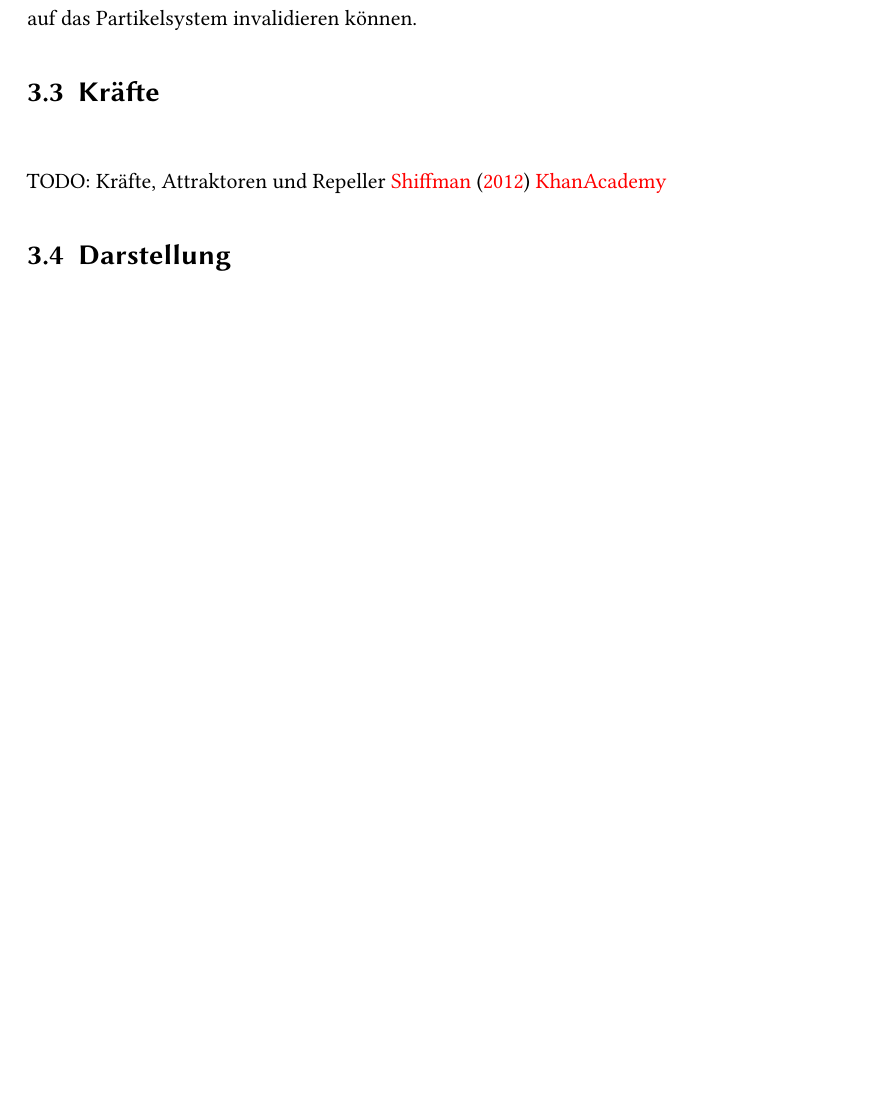
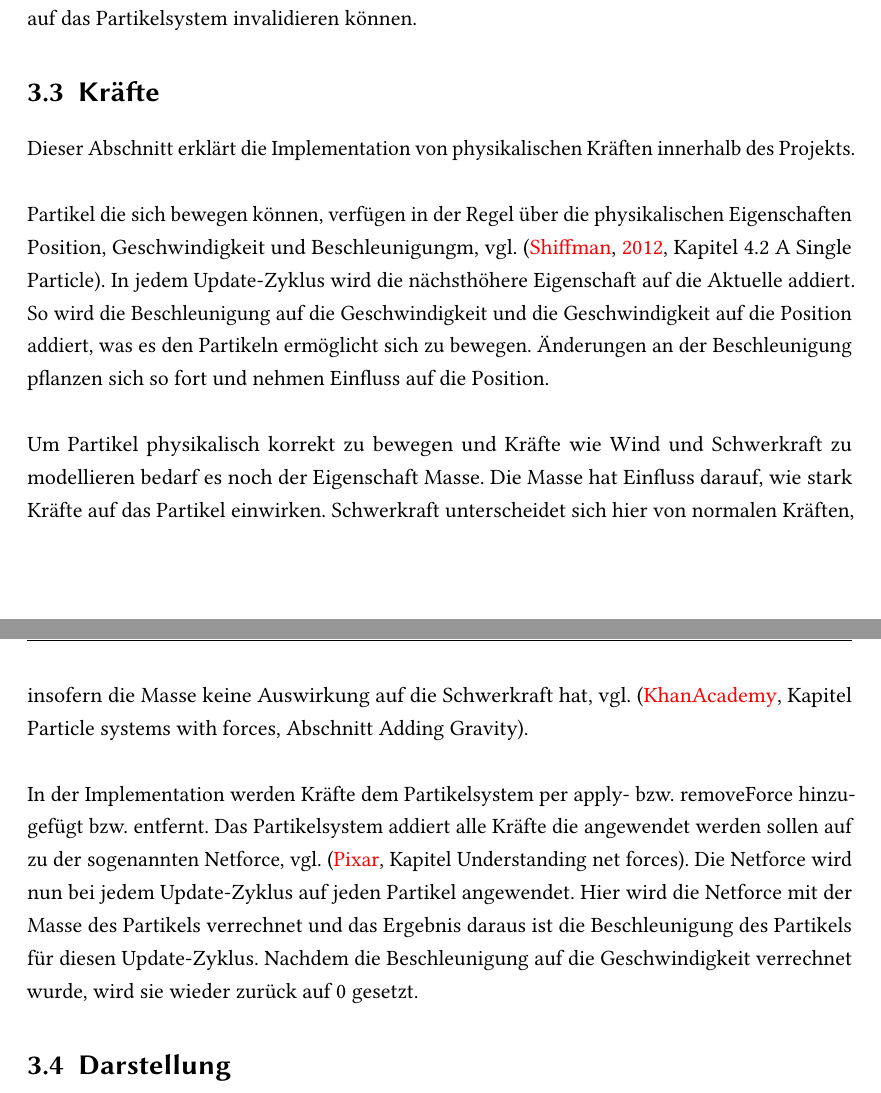
Before and after one commit to xancake/haw_bai6_wp_cg_praktikum, a LaTeX thesis (BAI6_WP_CG_Projekt_LN/doc/Ausarbeitung/main.tex, which reads BAI6_WP_CG_Projekt_LN/doc/Ausarbeitung/chapter3.tex): part of page 9 of 15 before the commit and two parts of pages 9 and 10 of 16 after it, the two joined at a grey line, cut so that both start at the same text, the shorter picture padded with empty space. Compiled offline with pdfLaTeX; the source files are stored in an older character set and shown here as Unicode; an older LaTeX class or package is replaced by its successor.

Commit message:
Projekt LN:
- Dokumentation
--- Kapitel zu Kräften geschrieben
---

```diff
--- a/BAI6_WP_CG_Projekt_LN/doc/Ausarbeitung/chapter3.tex
+++ b/BAI6_WP_CG_Projekt_LN/doc/Ausarbeitung/chapter3.tex
@@ -28,10 +28,13 @@
 \textmd{\\So wie Partikel sterben, können auch Partikelsysteme sterben. Es gibt Partikelsysteme die in einer Endlosschleife Partikel erzeugen, wie zum Beispiel Feuer und welche die nur über eine begrenzte Zeit Partikel erzeugen, wie bei einer Explosion. Letztere sterben nachdem ihre Partikel ihre Lebenszeit vollendet haben und keine weiteren Partikel mehr erzeugt werden sollen. Um keine Updates auf Partikelsysteme zu verschwenden die nicht mehr angezeigt werden sollen, kümmert sich der ParticleSystemManager darum diese zu entfernen, vgl. \cite[S. 3]{gamasutra2000}. Durch das in Abschnitt \ref{datastructures} erwähnte Listener-Pattern können Softwarekomponenten über den Tod eines Partikelsystems benachrichtigt werden, die nun gegebenenfalls Referenzen auf das Partikelsystem invalidieren können.}
 
 \section{Kräfte} \label{forces}
-\textmd{}
+\textmd{Dieser Abschnitt erklärt die Implementation von physikalischen Kräften innerhalb des Projekts.}
 
-\textmd{\\TODO: Kräfte, Attraktoren und Repeller}
-\cite{natureofcode2012} \cite{khan}
+\textmd{\\Partikel die sich bewegen können, verfügen in der Regel über die physikalischen Eigenschaften Position, Geschwindigkeit und Beschleunigungm, vgl. \cite[Kapitel 4.2 A Single Particle]{natureofcode2012}. In jedem Update-Zyklus wird die nächsthöhere Eigenschaft auf die Aktuelle addiert. So wird die Beschleunigung auf die Geschwindigkeit und die Geschwindigkeit auf die Position addiert, was es den Partikeln ermöglicht sich zu bewegen. Änderungen an der Beschleunigung pflanzen sich so fort und nehmen Einfluss auf die Position.}
+
+\textmd{\\Um Partikel physikalisch korrekt zu bewegen und Kräfte wie Wind und Schwerkraft zu modellieren bedarf es noch der Eigenschaft Masse. Die Masse hat Einfluss darauf, wie stark Kräfte auf das Partikel einwirken. Schwerkraft unterscheidet sich hier von normalen Kräften, insofern die Masse keine Auswirkung auf die Schwerkraft hat, vgl. \cite[Kapitel Particle systems with forces, Abschnitt Adding Gravity]{khan}.}
+
+\textmd{\\In der Implementation werden Kräfte dem Partikelsystem per apply- bzw. removeForce hinzugefügt bzw. entfernt. Das Partikelsystem addiert alle Kräfte die angewendet werden sollen auf zu der sogenannten Netforce, vgl. \cite[Kapitel Understanding net forces]{pixar}. Die Netforce wird nun bei jedem Update-Zyklus auf jeden Partikel angewendet. Hier wird die Netforce mit der Masse des Partikels verrechnet und das Ergebnis daraus ist die Beschleunigung des Partikels für diesen Update-Zyklus. Nachdem die Beschleunigung auf die Geschwindigkeit verrechnet wurde, wird sie wieder zurück auf 0 gesetzt.}
 
 \section{Darstellung} \label{rendering}
 \textmd{In diesem Abschnitt wird die Darstellung der Partikelsysteme beschrieben. Das Projekt verwendet den aus dem Praktikum bekannten Szenengraphen. Die Einbindung eines Partikelsystems in den Szenengraphen wird mit einem ParticleSystemNode realisiert. Dieser erhält bei seiner Erzeugung das Partikelsystem das er darstellen soll. Ab der Einbindung in den Szenengraphen ist der ParticleSystemNode für das Aktualisieren und Zeichnen des Partikelsystems zuständig. Zum Zeichnen wird ein VertexBufferObject der einzelnen Partikel erzeugt und OpenGL übergeben. Zur flüssigen Darstellung des Partikelsystems geschieht das in jedem Renderzyklus. Um die Häufigkeit des Renderzyklus festzulegen, kann über die Klasse ParticleSystemShowcaseScene eine gewünschte Frames-Per-Second-Rate angegeben werden.}
```
Also changed, not shown: BAI6_WP_CG_Projekt_LN/doc/Ausarbeitung/quellen.bib (+7 -0 lines).
